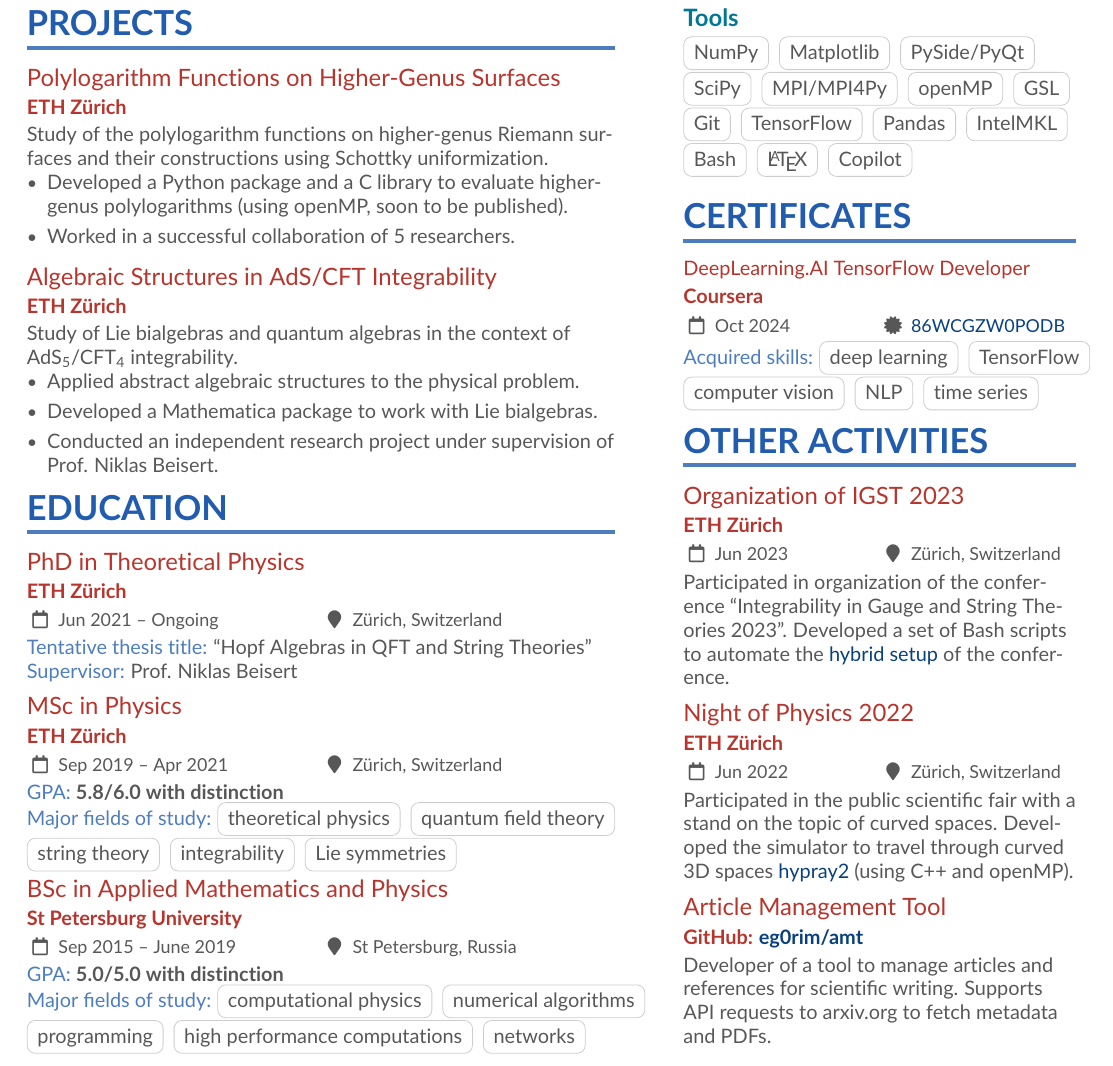
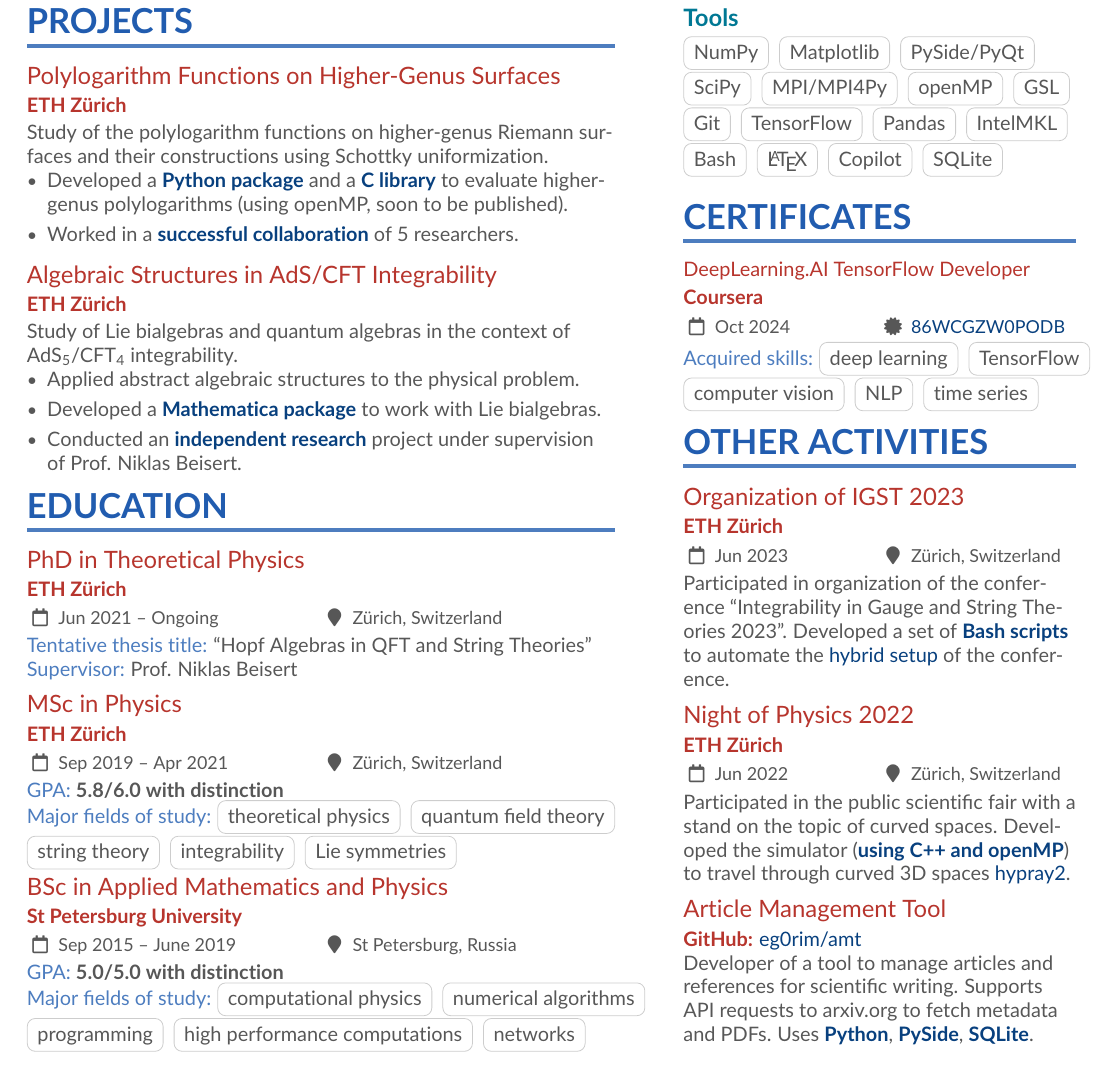
Before and after one commit to eg0rim/cv, a LaTeX CV (cv.tex): part of page 1 of 2, cut so that both start at the same text. Compiled offline with pdfLaTeX.

Commit message:
added highlight command

```diff
--- a/cv.tex
+++ b/cv.tex
@@ -116,6 +116,8 @@
 % \renewcommand{\cvDateMarker}{\faCalendar*[regular]}
 % \renewcommand{\cvLocationMarker}{\faMapMarker*}
 
+% highlight command
+\newcommand{\highlight}[1]{{\color{ETHBlue120}\textbf{#1}}}
 
 % If your CV/résumé is in a language other than English,
 % then you probably want to change these so that when you
@@ -207,8 +209,8 @@ Integral part of PhD program at the Institute for Theoretical Physics.
 Study of the polylogarithm functions on higher-genus Riemann surfaces and their
 constructions using Schottky uniformization.
 \begin{itemize}
-  \item Developed a Python package and a C library to evaluate higher-genus polylogarithms (using openMP, soon to be published).
-  \item Worked in a successful collaboration of 5 researchers.
+  \item Developed a \highlight{Python package} and a \highlight{C library} to evaluate higher-genus polylogarithms (using openMP, soon to be published).
+  \item Worked in a \highlight{successful collaboration} of 5 researchers.
 \end{itemize}
 
 \medskip
@@ -281,7 +283,7 @@ Study of Lie bialgebras and quantum algebras in the context of AdS\textsubscript
 \cvtag{NumPy} \cvtag{Matplotlib} \cvtag{PySide/PyQt} \cvtag{SciPy} \cvtag{MPI/MPI4Py} \cvtag{openMP}
 \cvtag{GSL} \cvtag{Git}
 \cvtag{TensorFlow} \cvtag{Pandas}  \cvtag{IntelMKL}\\
-\cvtag{Bash} \cvtag{\LaTeX} \cvtag{Copilot}
+\cvtag{Bash} \cvtag{\LaTeX} \cvtag{Copilot} \cvtag{SQLite}
 
 %% Yeah I didn't spend too much time making all the
 %% spacing consistent... sorry. Use \smallskip, \medskip,
@@ -296,18 +298,19 @@ Study of Lie bialgebras and quantum algebras in the context of AdS\textsubscript
 \cvsection{Other Activities}
 \cvevent{Organization of IGST 2023}{ETH Z\"urich}{Jun 2023}{Z\"urich, Switzerland}
 Participated in organization of the conference ``Integrability in Gauge and String Theories 2023''.
-Developed a set of Bash scripts to automate the \href{https://indico.phys.ethz.ch/event/49/page/26-hybrid-setup}{\color{ETHBlue120}hybrid setup} of the conference.
+Developed a set of \highlight{Bash scripts} to automate the \href{https://indico.phys.ethz.ch/event/49/page/26-hybrid-setup}{\color{ETHBlue120}hybrid setup} of the conference.
 
 \medskip
 
 \cvevent{Night of Physics 2022}{ETH Z\"urich}{Jun 2022}{Z\"urich, Switzerland}
-Participated in the public scientific fair with a stand on the topic of curved spaces. Developed the simulator to travel through curved 3D spaces \href{https://hypray2.phys.ethz.ch/}{\color{ETHBlue120}hypray2} (using C++ and openMP).
+Participated in the public scientific fair with a stand on the topic of curved spaces. Developed the simulator (\highlight{using C++ and openMP}) to travel through curved 3D spaces \href{https://hypray2.phys.ethz.ch/}{\color{ETHBlue120}hypray2}.
 
 \medskip
 
-\cvevent{Article Management Tool}{GitHub: \href{https://github.com/eg0rim/amt}{\color{ETHBlue120}eg0rim/amt}}{}{}
+\cvevent{Article Management Tool}{}{}{}
 \vspace{-0.25em}
-Developer of a tool to manage articles and references for scientific writing. Supports API requests to arxiv.org to fetch metadata and PDFs.
+{\color{ETHRed}\textbf{GitHub:}} \href{https://github.com/eg0rim/amt}{\color{ETHBlue120}eg0rim/amt}\\
+Developer of a tool to manage articles and references for scientific writing. Supports API requests to arxiv.org to fetch metadata and PDFs. Uses \highlight{Python}, \highlight{PySide}, \highlight{SQLite}.
 
 \newpage
 
```
Also changed, not shown: cv.tex (4 more changed lines).
